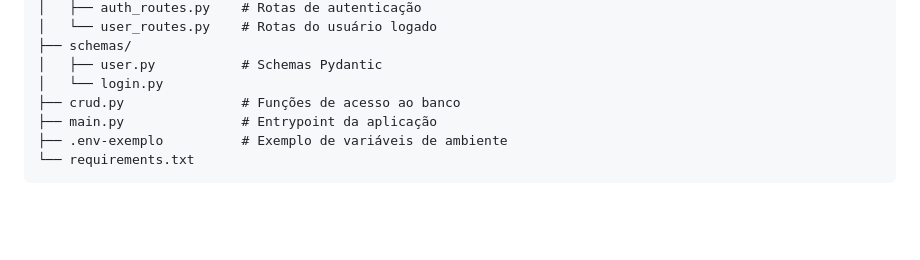
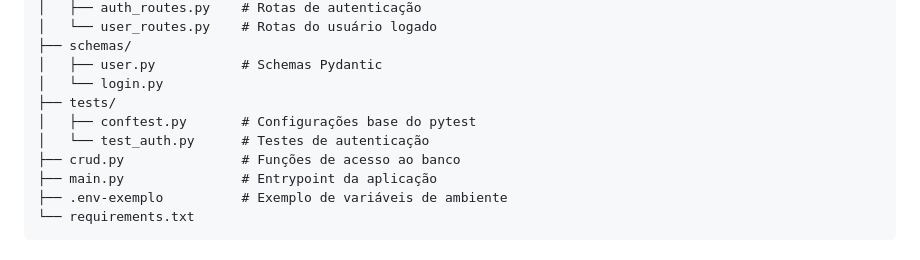
Before and after one commit to lincolntaranto/template-api, a Markdown page: README.MD, the part around one of its changes. GitHub-like rendering; blank space fills up the shorter version.

Commit message:
docs: atualiza a estrutura e adiciona uma badge

```diff
--- a/README.MD
+++ b/README.MD
@@ -39,6 +41,9 @@ template-api/
 ├── schemas/
 │   ├── user.py           # Schemas Pydantic
 │   └── login.py
+├── tests/
+│   ├── conftest.py       # Configurações base do pytest
+│   └── test_auth.py      # Testes de autenticação
 ├── crud.py               # Funções de acesso ao banco
 ├── main.py               # Entrypoint da aplicação
 ├── .env-exemplo          # Exemplo de variáveis de ambiente
```
Also changed, not shown: other parts of README.MD (+2 -0 lines).
